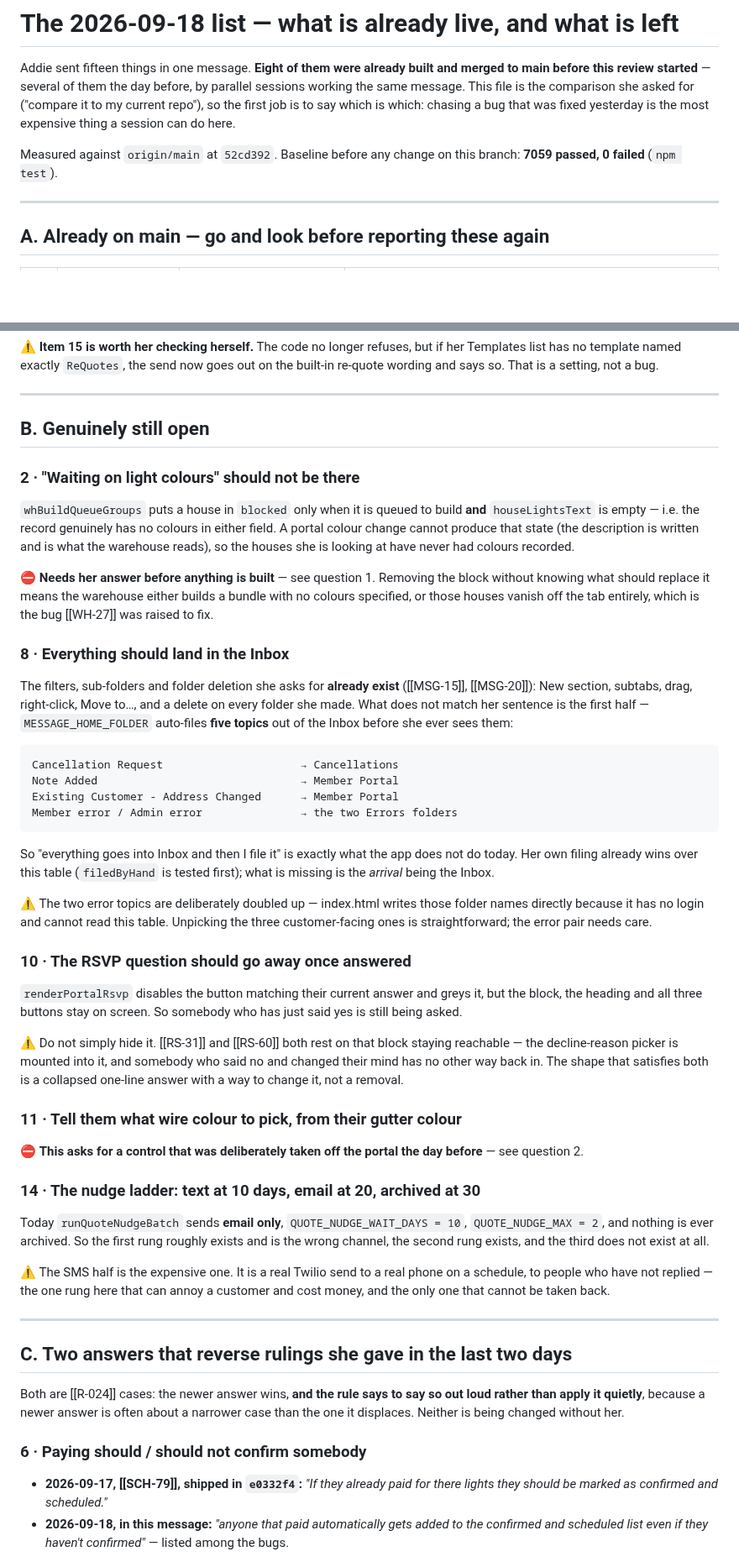
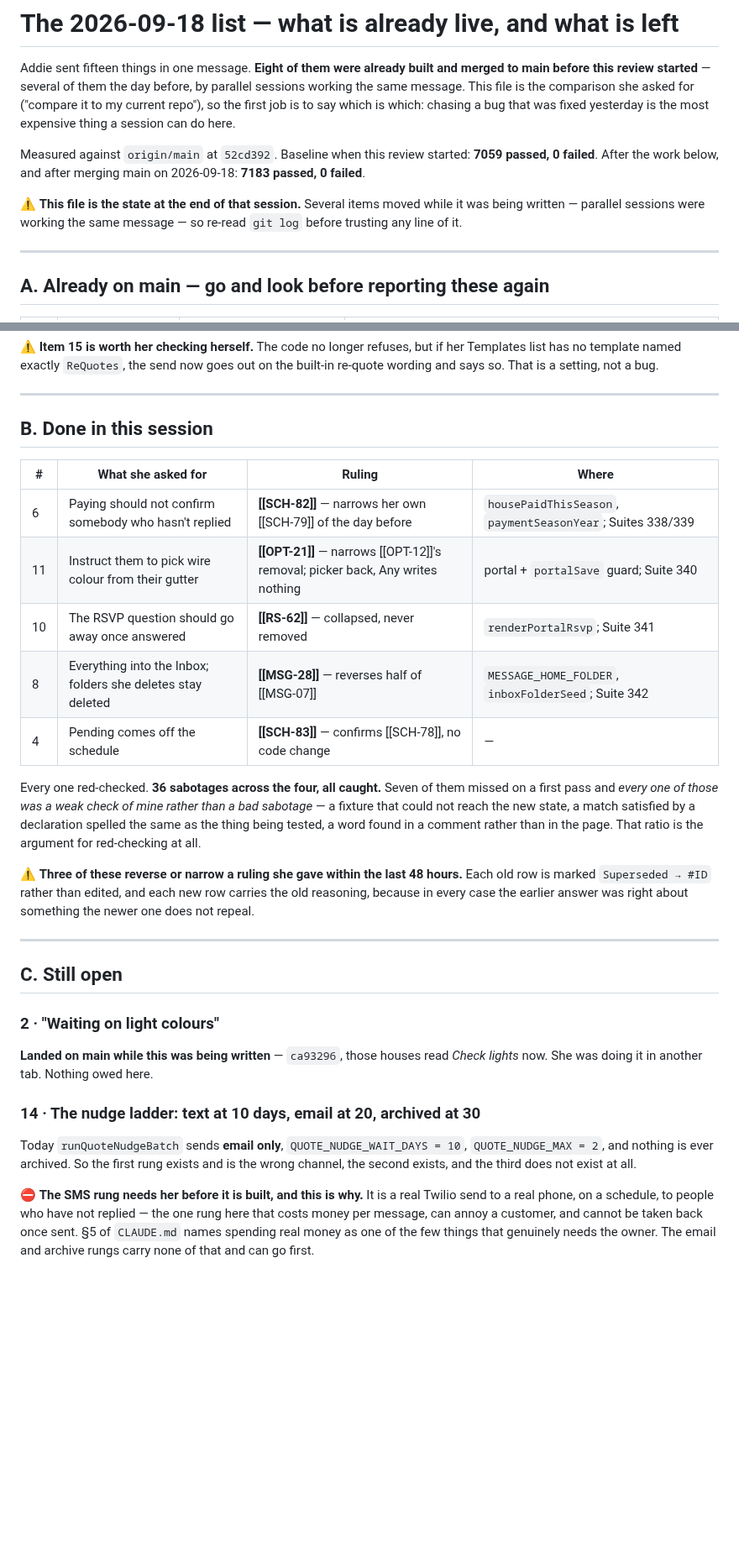
Before and after one commit to addieflips/Highlighting-Utah, a Markdown page: claude/review-2026-09-18.md, 2 parts joined by grey strips. Shown at 84% size. Drawn GitHub-style; blank space fills up the shorter version.

Commit message:
Bring the review up to date with what actually shipped
Four of the fifteen items were built in this session and one was confirmed with
no code change; item 2 landed on main from another session while this was being
written. The file said "still open" about all of them.

Also records the red-check tally, because the shape of it is the useful part: 36
sabotages, all caught, and seven missed on a first pass of which every single one
was a weak check of mine rather than a bad sabotage.

Co-Authored-By: Claude Opus 5 <noreply@anthropic.com>
Claude-Session: https://claude.ai/code/session_01LFJT4dSrwWs54izvzhEveP

```diff
--- a/claude/review-2026-09-18.md
+++ b/claude/review-2026-09-18.md
@@ -6,8 +6,12 @@ sessions working the same message. This file is the comparison she asked for
 ("compare it to my current repo"), so the first job is to say which is which: chasing a
 bug that was fixed yesterday is the most expensive thing a session can do here.
 
-Measured against `origin/main` at `52cd392`. Baseline before any change on this branch:
-**7059 passed, 0 failed** (`npm test`).
+Measured against `origin/main` at `52cd392`. Baseline when this review started: **7059 passed, 0 failed**. After the work below, and
+after merging main on 2026-09-18: **7183 passed, 0 failed**.
+
+⚠ **This file is the state at the end of that session.** Several items moved while it was
+being written — parallel sessions were working the same message — so re-read `git log`
+before trusting any line of it.
 
 ---
 
@@ -30,72 +34,43 @@ built-in re-quote wording and says so. That is a setting, not a bug.
 
 ---
 
-## B. Genuinely still open
+## B. Done in this session
 
-### 2 · "Waiting on light colours" should not be there
-`whBuildQueueGroups` puts a house in `blocked` only when it is queued to build **and**
-`houseLightsText` is empty — i.e. the record genuinely has no colours in either field.
-A portal colour change cannot produce that state (the description is written and is what
-the warehouse reads), so the houses she is looking at have never had colours recorded.
+| # | What she asked for | Ruling | Where |
+|---|---|---|---|
+| 6 | Paying should not confirm somebody who hasn't replied | **[[SCH-82]]** — narrows her own [[SCH-79]] of the day before | `housePaidThisSeason`, `paymentSeasonYear`; Suites 338/339 |
+| 11 | Instruct them to pick wire colour from their gutter | **[[OPT-21]]** — narrows [[OPT-12]]'s removal; picker back, Any writes nothing | portal + `portalSave` guard; Suite 340 |
+| 10 | The RSVP question should go away once answered | **[[RS-62]]** — collapsed, never removed | `renderPortalRsvp`; Suite 341 |
+| 8 | Everything into the Inbox; folders she deletes stay deleted | **[[MSG-28]]** — reverses half of [[MSG-07]] | `MESSAGE_HOME_FOLDER`, `inboxFolderSeed`; Suite 342 |
+| 4 | Pending comes off the schedule | **[[SCH-83]]** — confirms [[SCH-78]], no code change | — |
 
-⛔ **Needs her answer before anything is built** — see question 1. Removing the block
-without knowing what should replace it means the warehouse either builds a bundle with
-no colours specified, or those houses vanish off the tab entirely, which is the bug
-[[WH-27]] was raised to fix.
+Every one red-checked. **36 sabotages across the four, all caught.** Seven of them missed
+on a first pass and *every one of those was a weak check of mine rather than a bad
+sabotage* — a fixture that could not reach the new state, a match satisfied by a
+declaration spelled the same as the thing being tested, a word found in a comment rather
+than in the page. That ratio is the argument for red-checking at all.
 
-### 8 · Everything should land in the Inbox
-The filters, sub-folders and folder deletion she asks for **already exist** ([[MSG-15]],
-[[MSG-20]]): New section, subtabs, drag, right-click, Move to…, and a delete on every
-folder she made. What does not match her sentence is the first half — `MESSAGE_HOME_FOLDER`
-auto-files **five topics** out of the Inbox before she ever sees them:
+⚠ **Three of these reverse or narrow a ruling she gave within the last 48 hours.** Each
+old row is marked `Superseded → #ID` rather than edited, and each new row carries the old
+reasoning, because in every case the earlier answer was right about something the newer
+one does not repeal.
 
-    Cancellation Request                     → Cancellations
-    Note Added                               → Member Portal
-    Existing Customer - Address Changed      → Member Portal
-    Member error / Admin error               → the two Errors folders
+---
 
-So "everything goes into Inbox and then I file it" is exactly what the app does not do
-today. Her own filing already wins over this table (`filedByHand` is tested first); what
-is missing is the *arrival* being the Inbox.
+## C. Still open
 
-⚠ The two error topics are deliberately doubled up — index.html writes those folder names
-directly because it has no login and cannot read this table. Unpicking the three
-customer-facing ones is straightforward; the error pair needs care.
-
-### 10 · The RSVP question should go away once answered
-`renderPortalRsvp` disables the button matching their current answer and greys it, but
-the block, the heading and all three buttons stay on screen. So somebody who has just
-said yes is still being asked.
-
-⚠ Do not simply hide it. [[RS-31]] and [[RS-60]] both rest on that block staying
-reachable — the decline-reason picker is mounted into it, and somebody who said no and
-changed their mind has no other way back in. The shape that satisfies both is a collapsed
-one-line answer with a way to change it, not a removal.
-
-### 11 · Tell them what wire colour to pick, from their gutter colour
-⛔ **This asks for a control that was deliberately taken off the portal the day before** —
-see question 2.
+### 2 · "Waiting on light colours"
+**Landed on main while this was being written** — `ca93296`, those houses read *Check
+lights* now. She was doing it in another tab. Nothing owed here.
 
 ### 14 · The nudge ladder: text at 10 days, email at 20, archived at 30
 Today `runQuoteNudgeBatch` sends **email only**, `QUOTE_NUDGE_WAIT_DAYS = 10`,
-`QUOTE_NUDGE_MAX = 2`, and nothing is ever archived. So the first rung roughly exists
-and is the wrong channel, the second rung exists, and the third does not exist at all.
+`QUOTE_NUDGE_MAX = 2`, and nothing is ever archived. So the first rung exists and is the
+wrong channel, the second exists, and the third does not exist at all.
 
-⚠ The SMS half is the expensive one. It is a real Twilio send to a real phone on a
-schedule, to people who have not replied — the one rung here that can annoy a customer
-and cost money, and the only one that cannot be taken back.
+⛔ **The SMS rung needs her before it is built, and this is why.** It is a real Twilio send
+to a real phone, on a schedule, to people who have not replied — the one rung here that
+costs money per message, can annoy a customer, and cannot be taken back once sent. §5 of
+`CLAUDE.md` names spending real money as one of the few things that genuinely needs the
+owner. The email and archive rungs carry none of that and can go first.
 
----
-
-## C. Two answers that reverse rulings she gave in the last two days
-
-Both are [[R-024]] cases: the newer answer wins, **and the rule says to say so out loud
-rather than apply it quietly**, because a newer answer is often about a narrower case
-than the one it displaces. Neither is being changed without her.
-
-### 6 · Paying should / should not confirm somebody
-- **2026-09-17, [[SCH-79]], shipped in `e0332f4`:** *"If they already paid for there
-  lights they should be marked as confirmed and scheduled."*
-- **2026-09-18, in this message:** *"anyone that paid automatically gets added to the
-  confirmed and scheduled list even if they haven't confirmed"* — listed among the bugs.
-
```
Also changed, not shown: other parts of claude/review-2026-09-18.md (+3 -25 lines).
